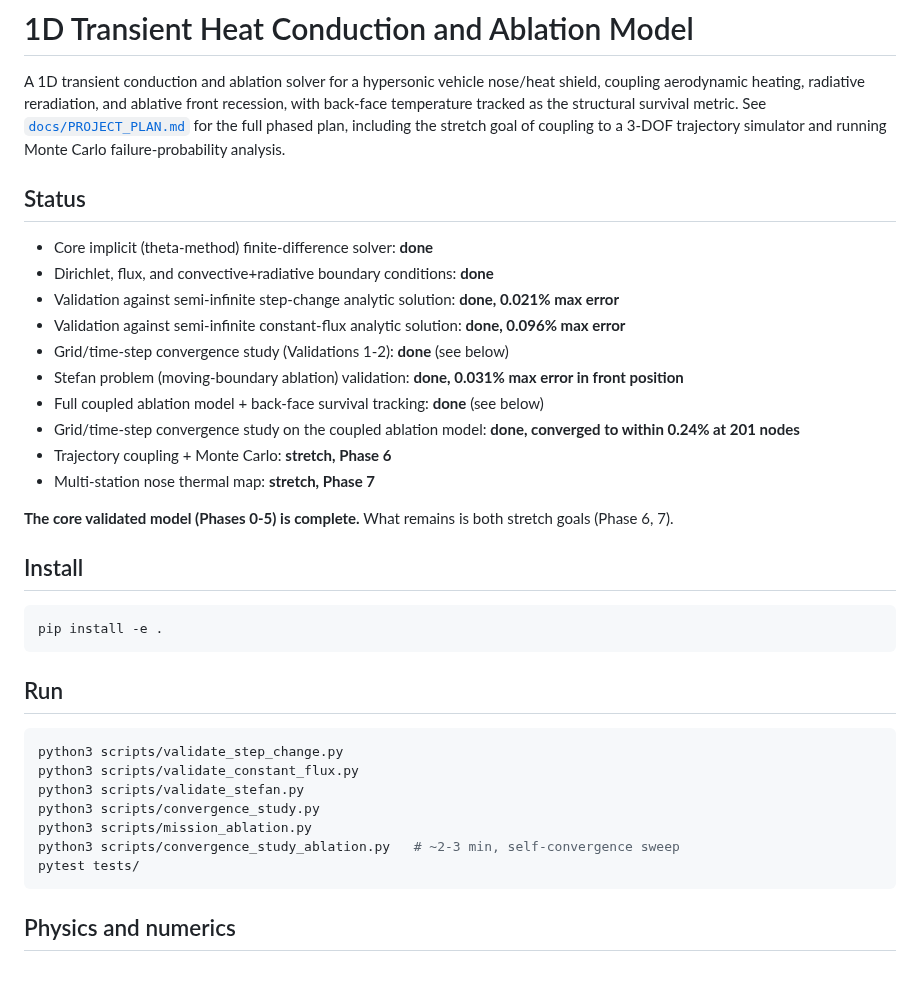
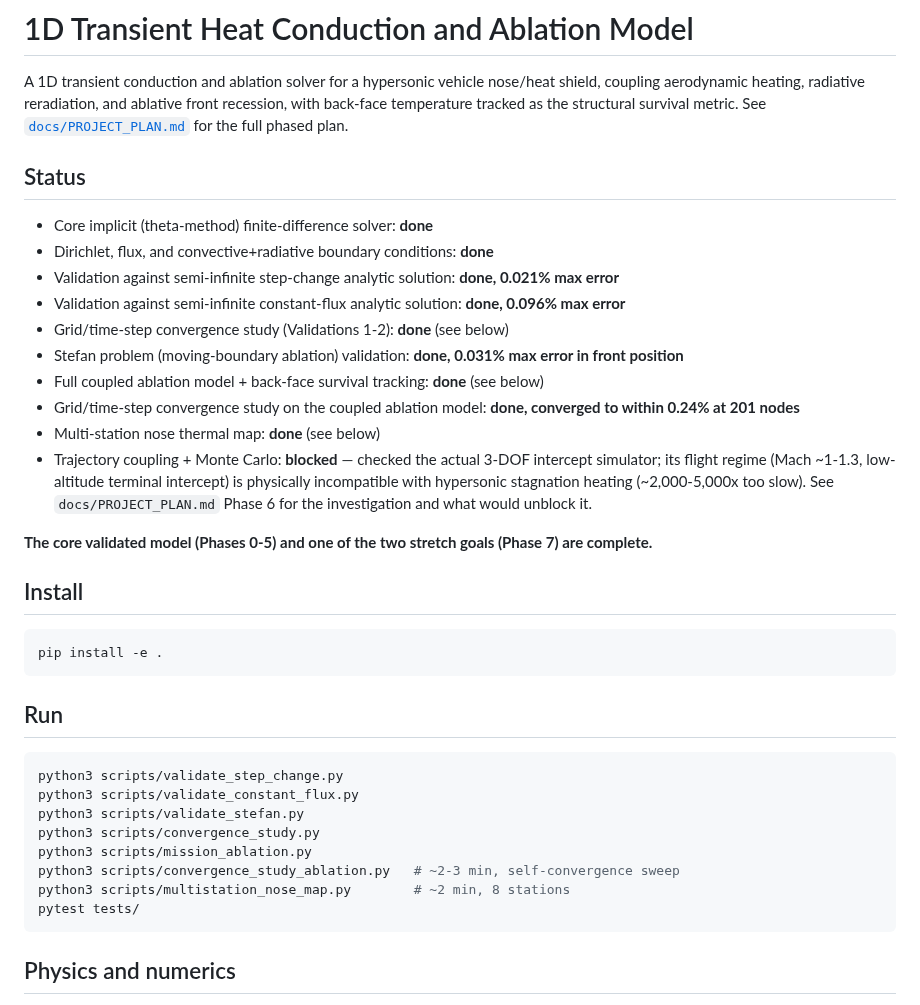
Before and after one commit to AlexF0643/1D-transient-heat-conduction-and-abaltion-model, a Markdown page: README.md, the part around one of its changes. Drawn GitHub-style; blank space fills up the shorter version.

````diff
--- a/README.md
+++ b/README.md
@@ -4,9 +4,7 @@ A 1D transient conduction and ablation solver for a hypersonic vehicle
 nose/heat shield, coupling aerodynamic heating, radiative reradiation,
 and ablative front recession, with back-face temperature tracked as the
 structural survival metric. See
-[`docs/PROJECT_PLAN.md`](docs/PROJECT_PLAN.md) for the full phased plan,
-including the stretch goal of coupling to a 3-DOF trajectory simulator
-and running Monte Carlo failure-probability analysis.
+[`docs/PROJECT_PLAN.md`](docs/PROJECT_PLAN.md) for the full phased plan.
 
 ## Status
 
@@ -18,11 +16,15 @@ and running Monte Carlo failure-probability analysis.
 - Stefan problem (moving-boundary ablation) validation: **done, 0.031% max error in front position**
 - Full coupled ablation model + back-face survival tracking: **done** (see below)
 - Grid/time-step convergence study on the coupled ablation model: **done, converged to within 0.24% at 201 nodes**
-- Trajectory coupling + Monte Carlo: **stretch, Phase 6**
-- Multi-station nose thermal map: **stretch, Phase 7**
+- Multi-station nose thermal map: **done** (see below)
+- Trajectory coupling + Monte Carlo: **blocked** — checked the actual 3-DOF
+  intercept simulator; its flight regime (Mach ~1-1.3, low-altitude
+  terminal intercept) is physically incompatible with hypersonic
+  stagnation heating (~2,000-5,000x too slow). See `docs/PROJECT_PLAN.md`
+  Phase 6 for the investigation and what would unblock it.
 
-**The core validated model (Phases 0-5) is complete.** What remains is
-both stretch goals (Phase 6, 7).
+**The core validated model (Phases 0-5) and one of the two stretch
+goals (Phase 7) are complete.**
 
 ## Install
 
@@ -39,6 +41,7 @@ python3 scripts/validate_stefan.py
 python3 scripts/convergence_study.py
 python3 scripts/mission_ablation.py
 python3 scripts/convergence_study_ablation.py   # ~2-3 min, self-convergence sweep
+python3 scripts/multistation_nose_map.py        # ~2 min, 8 stations
 pytest tests/
 ```
 
````
Also changed, not shown: other parts of README.md (+40 -0 lines), docs/PROJECT_PLAN.md (+60 -15 lines), figures/phase7_nose_map.png (added), 1 other file.
